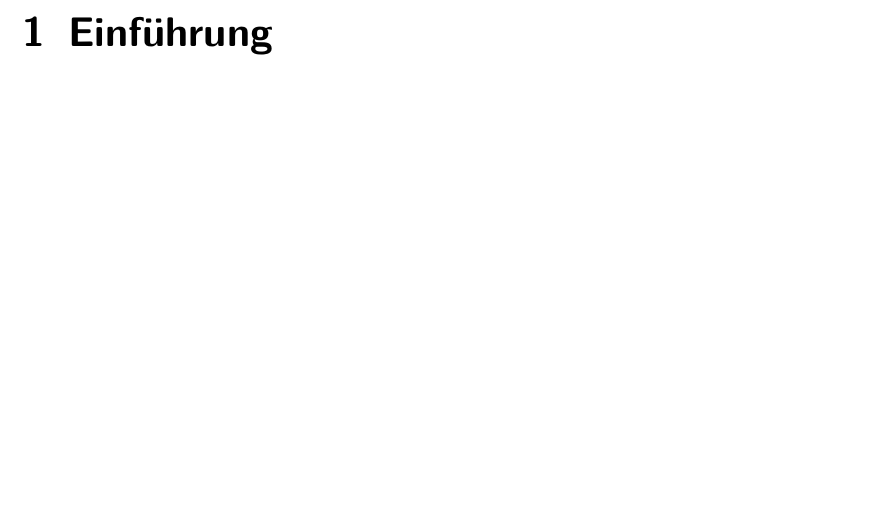
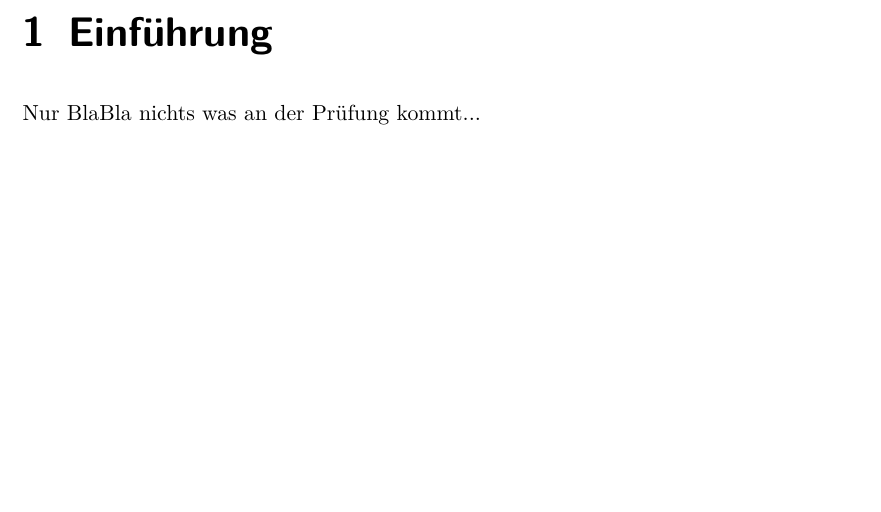
Before and after one commit to studentbox/zusammenfassung-itpmf, a LaTeX document (Zusammenfassung_ITPMF_15FS.tex, which reads einfuehrung.tex): part of page 4 of 20, cut so that both start at the same text. Compiled offline with pdfLaTeX.

Commit message:
Einführung hinzugefügt (Harti Arbet) Close #3

```diff
--- a/einfuehrung.tex
+++ b/einfuehrung.tex
@@ -1 +1,3 @@
 \chapter{Einführung}
+
+Nur BlaBla nichts was an der Prüfung kommt...
```
